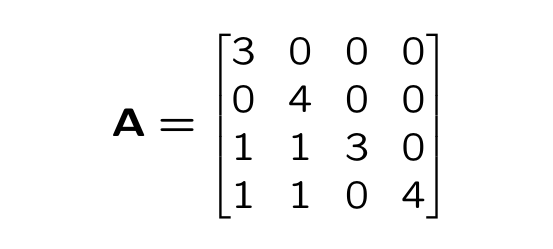
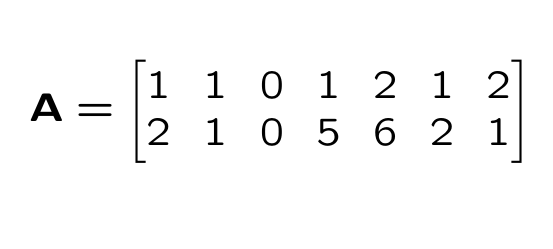
Before and after one commit to slink007/equation_examples, LaTeX slides (matrix4/matrix.tex): the whole page. Compiled offline with pdfLaTeX.

Commit message:
slight change to matrix4

```diff
--- a/matrix4/matrix.tex
+++ b/matrix4/matrix.tex
@@ -2,9 +2,7 @@
 \usepackage{amssymb, amsmath, xparse}
 \begin{document}
 \begingroup
-\[\textbf{A} = \begin{bmatrix}3 & 0 & 0 & 0\\
-0 & 4 & 0 & 0\\
-1 & 1 & 3 & 0\\
-1 & 1 & 0 & 4\end{bmatrix}\]
+\[\textbf{A} = \begin{bmatrix}1 & 1 & 0 & 1 & 2 & 1 & 2\\
+2 & 1 & 0 & 5 & 6 & 2 & 1\end{bmatrix}\]
 \endgroup
 \end{document}
```
Also changed, not shown: matrix4/matrix1.png, 1 other file.
